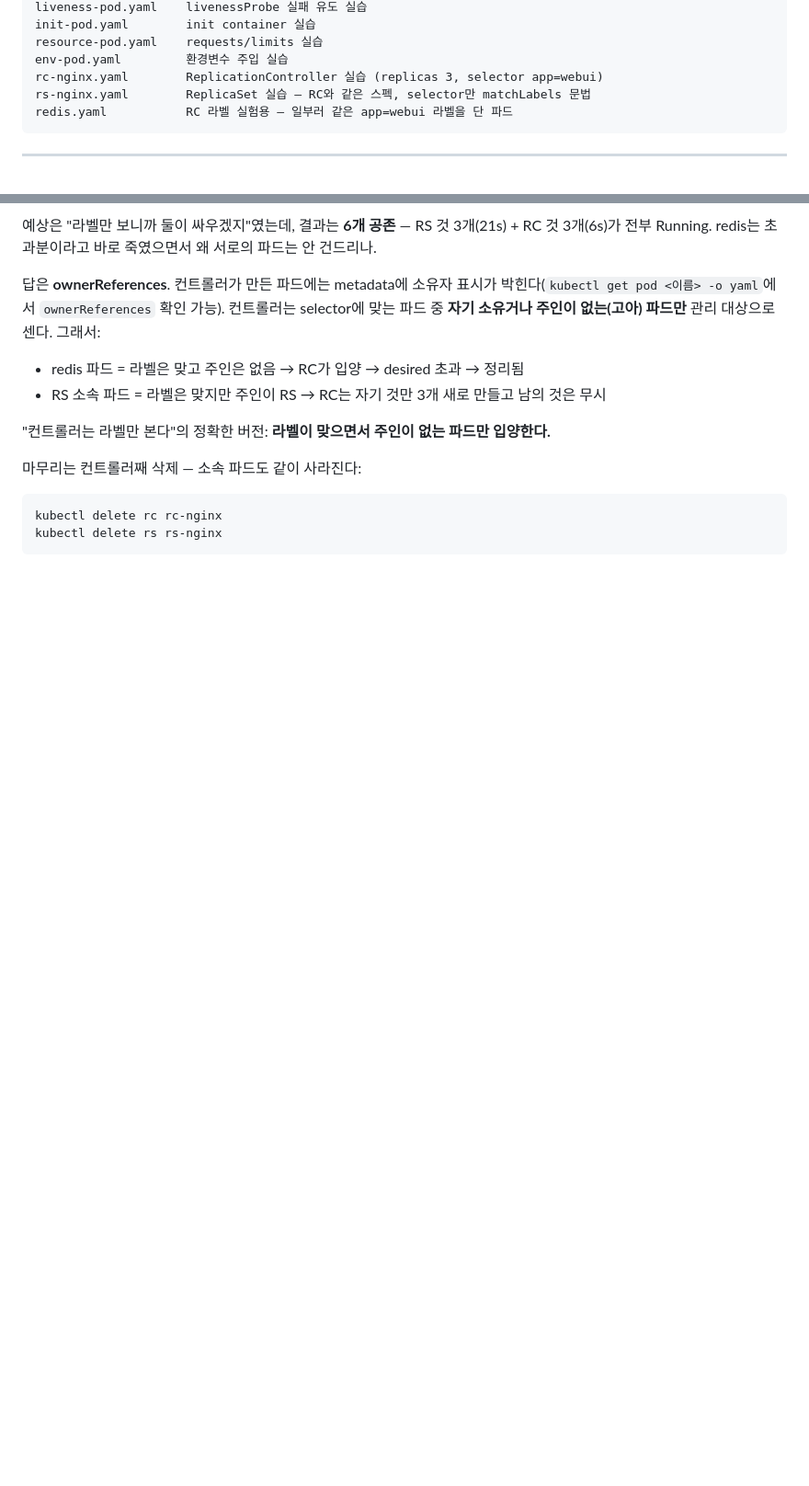
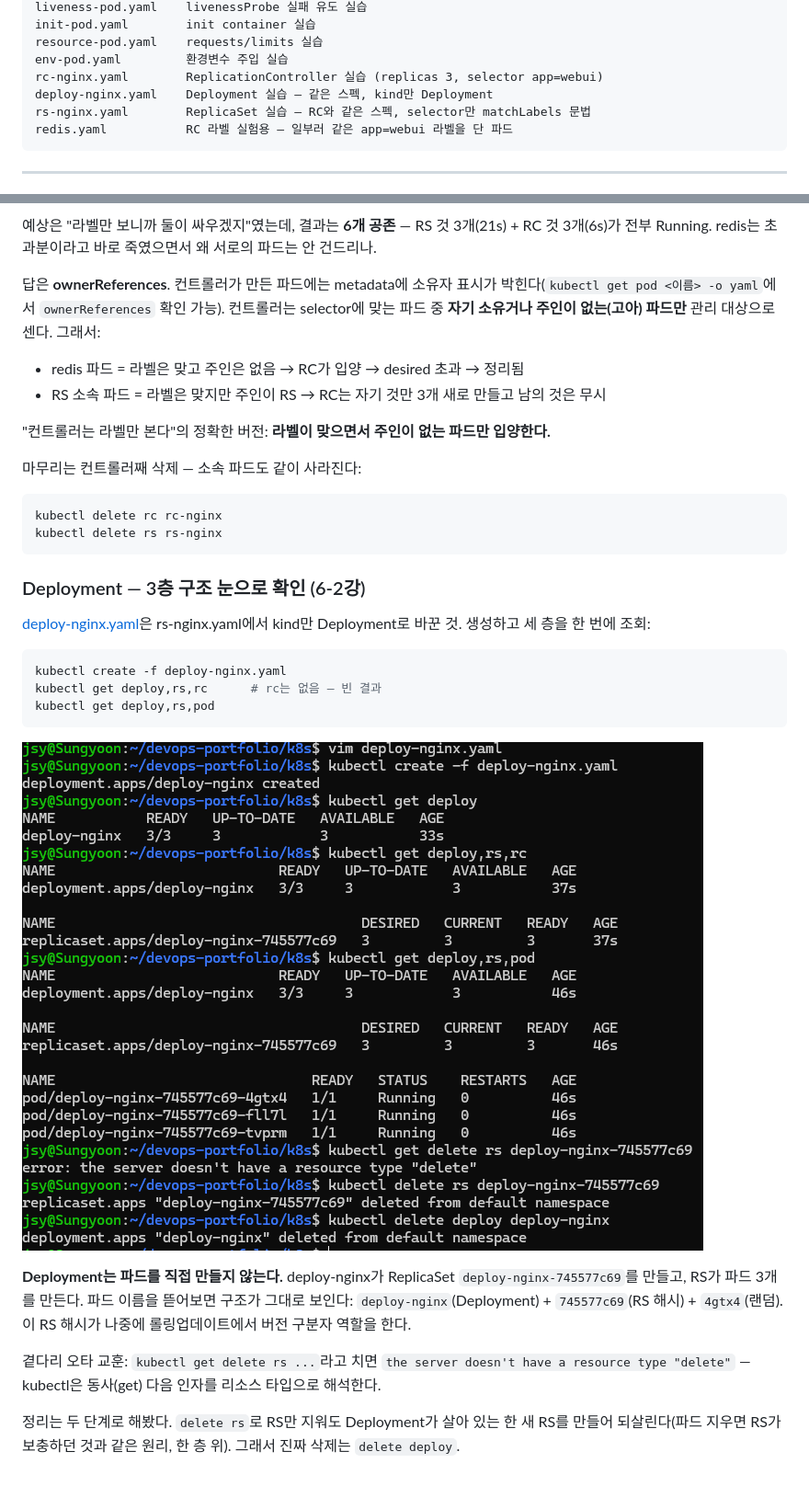
Before and after one commit to sungyoonjeong/devops-portfolio, a Markdown page: k8s/PRACTICE.md, 2 parts joined by grey strips. Shown at 92% size. Drawn GitHub-style; pictures changed too: k8s/images/deploy-01-3layer.png (added); blank space fills up the shorter version.

Commit message:
docs(k8s): 6-2 Deployment 3층 구조 실습 추가 — deploy→rs→pod, 파드 이름의 RS 해시

````diff
--- a/k8s/PRACTICE.md
+++ b/k8s/PRACTICE.md
@@ -15,6 +15,7 @@ init-pod.yaml        init container 실습
 resource-pod.yaml    requests/limits 실습
 env-pod.yaml         환경변수 주입 실습
 rc-nginx.yaml        ReplicationController 실습 (replicas 3, selector app=webui)
+deploy-nginx.yaml    Deployment 실습 — 같은 스펙, kind만 Deployment
 rs-nginx.yaml        ReplicaSet 실습 — RC와 같은 스펙, selector만 matchLabels 문법
 redis.yaml           RC 라벨 실험용 — 일부러 같은 app=webui 라벨을 단 파드
 ```
@@ -405,3 +406,21 @@ RS 파드 3개가 떠 있는 상태에서 같은 `app=webui` selector의 RC를
 kubectl delete rc rc-nginx
 kubectl delete rs rs-nginx
 ```
+
+### Deployment — 3층 구조 눈으로 확인 (6-2강)
+
+[deploy-nginx.yaml](deploy-nginx.yaml)은 rs-nginx.yaml에서 kind만 Deployment로 바꾼 것. 생성하고 세 층을 한 번에 조회:
+
+```bash
+kubectl create -f deploy-nginx.yaml
+kubectl get deploy,rs,rc      # rc는 없음 — 빈 결과
+kubectl get deploy,rs,pod
+```
+
+![Deployment 3층 구조](images/deploy-01-3layer.png)
+
+**Deployment는 파드를 직접 만들지 않는다.** deploy-nginx가 ReplicaSet `deploy-nginx-745577c69`를 만들고, RS가 파드 3개를 만든다. 파드 이름을 뜯어보면 구조가 그대로 보인다: `deploy-nginx`(Deployment) + `745577c69`(RS 해시) + `4gtx4`(랜덤). 이 RS 해시가 나중에 롤링업데이트에서 버전 구분자 역할을 한다.
+
+곁다리 오타 교훈: `kubectl get delete rs ...`라고 치면 `the server doesn't have a resource type "delete"` — kubectl은 동사(get) 다음 인자를 리소스 타입으로 해석한다.
+
+정리는 두 단계로 해봤다. `delete rs`로 RS만 지워도 Deployment가 살아 있는 한 새 RS를 만들어 되살린다(파드 지우면 RS가 보충하던 것과 같은 원리, 한 층 위). 그래서 진짜 삭제는 `delete deploy`.
````
Also changed, not shown: 1 other file.
